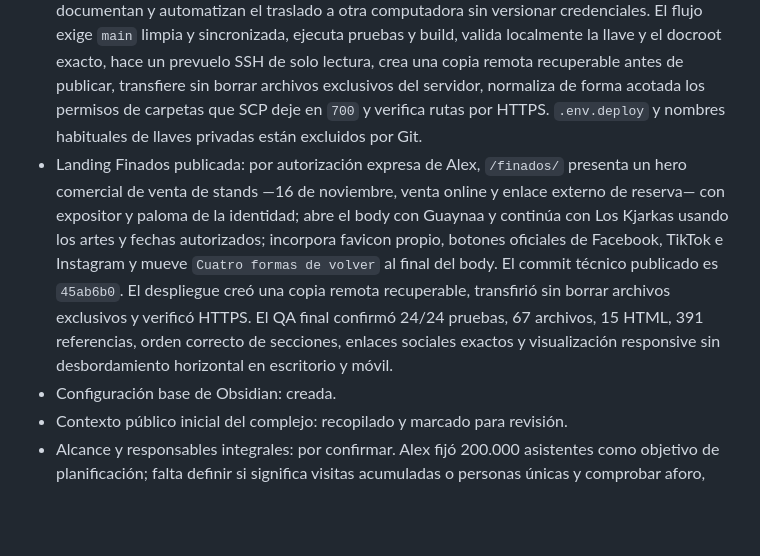
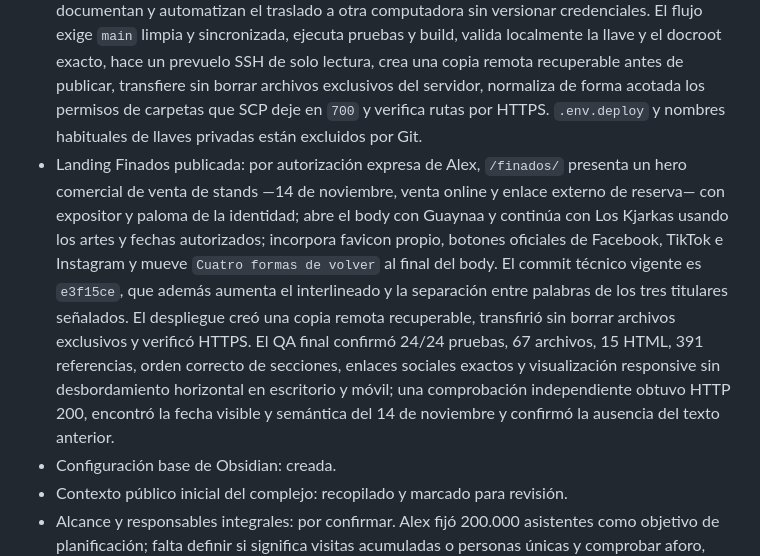
Before and after one commit to afnaranjo/complejomushucruna, a Markdown page: vault/_memoria-del-proyecto.md, the part around the change. Drawn GitHub-style; blank space fills up the shorter version.

```diff
--- a/vault/_memoria-del-proyecto.md
+++ b/vault/_memoria-del-proyecto.md
@@ -39,7 +39,7 @@ El equipo integral está organizando la Feria de Finados 2026 en el Complejo Int
 - Arquitectura del repositorio: creada.
 - Repositorio GitHub: conectado y sincronizado con `origin/main`.
 - Sitio y despliegue reproducible: `website/` conserva la fuente estática institucional y la landing `/finados/`; `website/README.md`, `deploy.env.example` y `scripts/deploy-cpanel.mjs` documentan y automatizan el traslado a otra computadora sin versionar credenciales. El flujo exige `main` limpia y sincronizada, ejecuta pruebas y build, valida localmente la llave y el docroot exacto, hace un prevuelo SSH de solo lectura, crea una copia remota recuperable antes de publicar, transfiere sin borrar archivos exclusivos del servidor, normaliza de forma acotada los permisos de carpetas que SCP deje en `700` y verifica rutas por HTTPS. `.env.deploy` y nombres habituales de llaves privadas están excluidos por Git.
-- Landing Finados publicada: por autorización expresa de Alex, `/finados/` presenta un hero comercial de venta de stands —16 de noviembre, venta online y enlace externo de reserva— con expositor y paloma de la identidad; abre el body con Guaynaa y continúa con Los Kjarkas usando los artes y fechas autorizados; incorpora favicon propio, botones oficiales de Facebook, TikTok e Instagram y mueve `Cuatro formas de volver` al final del body. El commit técnico publicado es `45ab6b0`. El despliegue creó una copia remota recuperable, transfirió sin borrar archivos exclusivos y verificó HTTPS. El QA final confirmó 24/24 pruebas, 67 archivos, 15 HTML, 391 referencias, orden correcto de secciones, enlaces sociales exactos y visualización responsive sin desbordamiento horizontal en escritorio y móvil.
+- Landing Finados publicada: por autorización expresa de Alex, `/finados/` presenta un hero comercial de venta de stands —14 de noviembre, venta online y enlace externo de reserva— con expositor y paloma de la identidad; abre el body con Guaynaa y continúa con Los Kjarkas usando los artes y fechas autorizados; incorpora favicon propio, botones oficiales de Facebook, TikTok e Instagram y mueve `Cuatro formas de volver` al final del body. El commit técnico vigente es `e3f15ce`, que además aumenta el interlineado y la separación entre palabras de los tres titulares señalados. El despliegue creó una copia remota recuperable, transfirió sin borrar archivos exclusivos y verificó HTTPS. El QA final confirmó 24/24 pruebas, 67 archivos, 15 HTML, 391 referencias, orden correcto de secciones, enlaces sociales exactos y visualización responsive sin desbordamiento horizontal en escritorio y móvil; una comprobación independiente obtuvo HTTP 200, encontró la fecha visible y semántica del 14 de noviembre y confirmó la ausencia del texto anterior.
 - Configuración base de Obsidian: creada.
 - Contexto público inicial del complejo: recopilado y marcado para revisión.
 - Alcance y responsables integrales: por confirmar. Alex fijó 200.000 asistentes como objetivo de planificación; falta definir si significa visitas acumuladas o personas únicas y comprobar aforo, movilidad y capacidad por jornada. Existe una programación confirmada en fuente controlada; los hitos compartibles ya se rebaselinaron a `D0 = Día 1`, pero falta autorizar la versión pública y convertir el cronopost exacto sin copiar el embargo a Git. La pauta social tiene un presupuesto confirmado de USD 4.000 y falta el presupuesto integral.
```
Also changed, not shown: AGENTS.md (+10 -0 lines), vault/_pendientes.md (+1 -1 lines).
